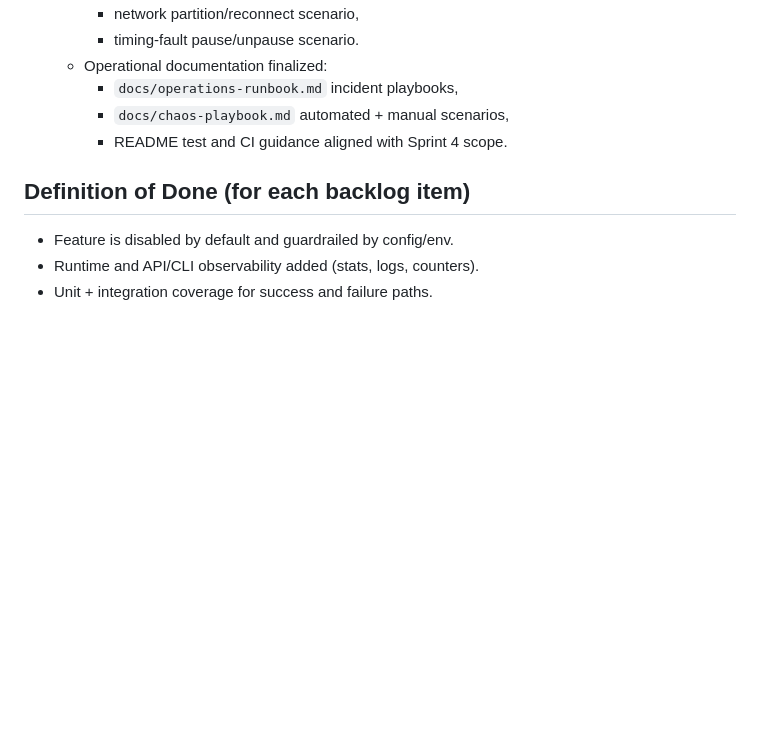
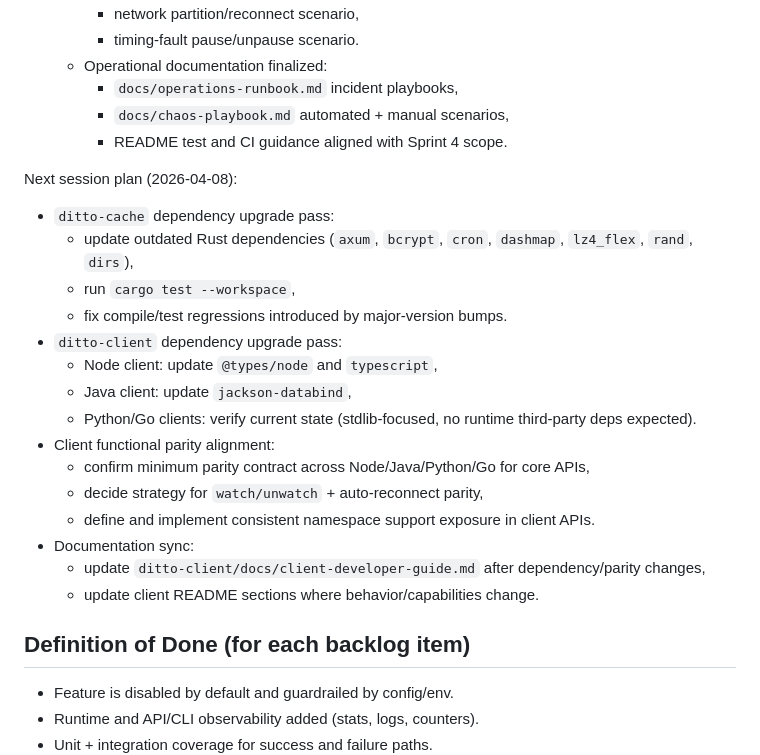
Before and after one commit to tszick/ditto-cache, a Markdown page: docs/backlog-guide.md, the part around the change. Rendered like a GitHub page; blank space fills up the shorter version.

```diff
--- a/docs/backlog-guide.md
+++ b/docs/backlog-guide.md
@@ -232,6 +232,24 @@ Sprint 4 completion update (2026-04-07):
     - `docs/chaos-playbook.md` automated + manual scenarios,
     - README test and CI guidance aligned with Sprint 4 scope.
 
+Next session plan (2026-04-08):
+
+- `ditto-cache` dependency upgrade pass:
+  - update outdated Rust dependencies (`axum`, `bcrypt`, `cron`, `dashmap`, `lz4_flex`, `rand`, `dirs`),
+  - run `cargo test --workspace`,
+  - fix compile/test regressions introduced by major-version bumps.
+- `ditto-client` dependency upgrade pass:
+  - Node client: update `@types/node` and `typescript`,
+  - Java client: update `jackson-databind`,
+  - Python/Go clients: verify current state (stdlib-focused, no runtime third-party deps expected).
+- Client functional parity alignment:
+  - confirm minimum parity contract across Node/Java/Python/Go for core APIs,
+  - decide strategy for `watch/unwatch` + auto-reconnect parity,
+  - define and implement consistent namespace support exposure in client APIs.
+- Documentation sync:
+  - update `ditto-client/docs/client-developer-guide.md` after dependency/parity changes,
+  - update client README sections where behavior/capabilities change.
+
 ## Definition of Done (for each backlog item)
 
 - Feature is disabled by default and guardrailed by config/env.
```
